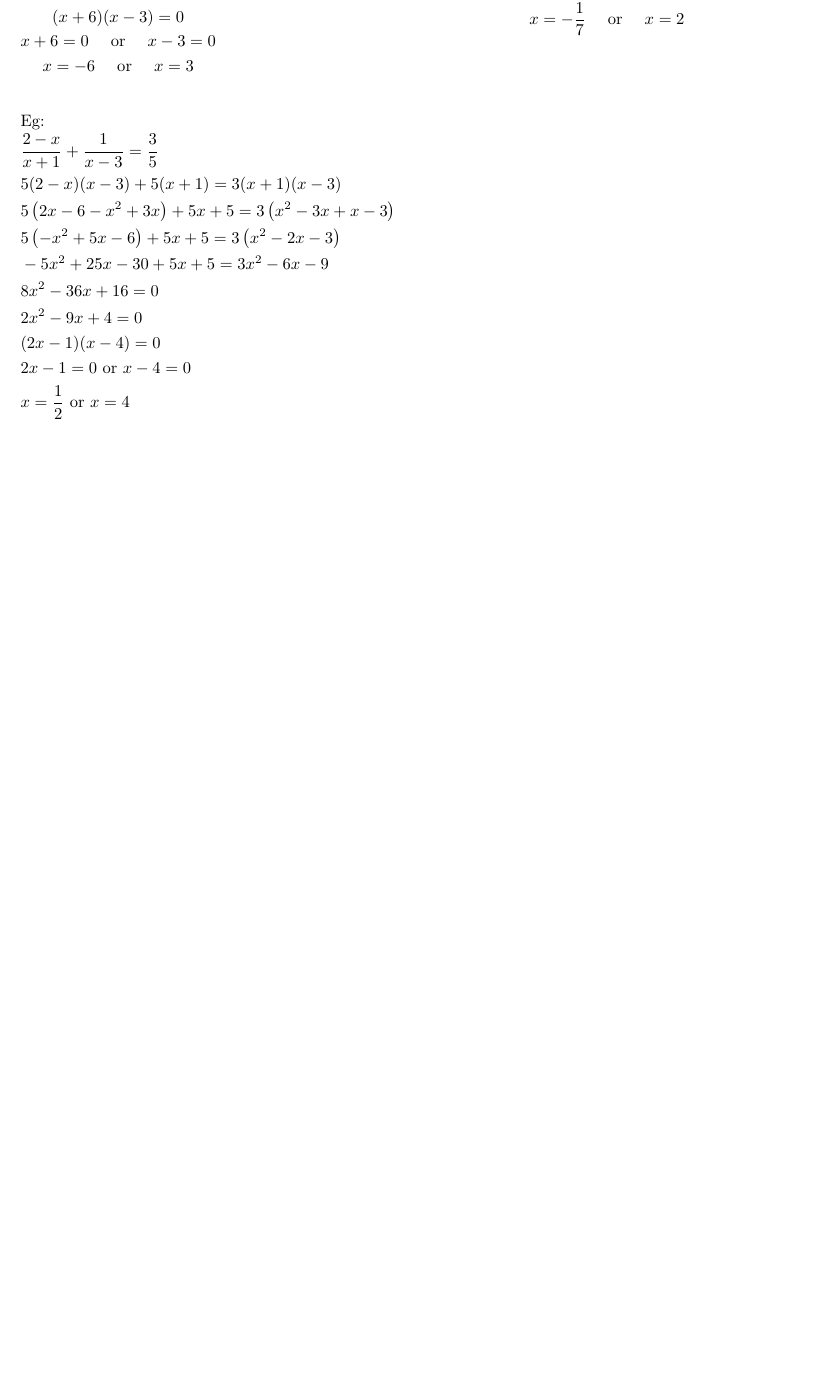
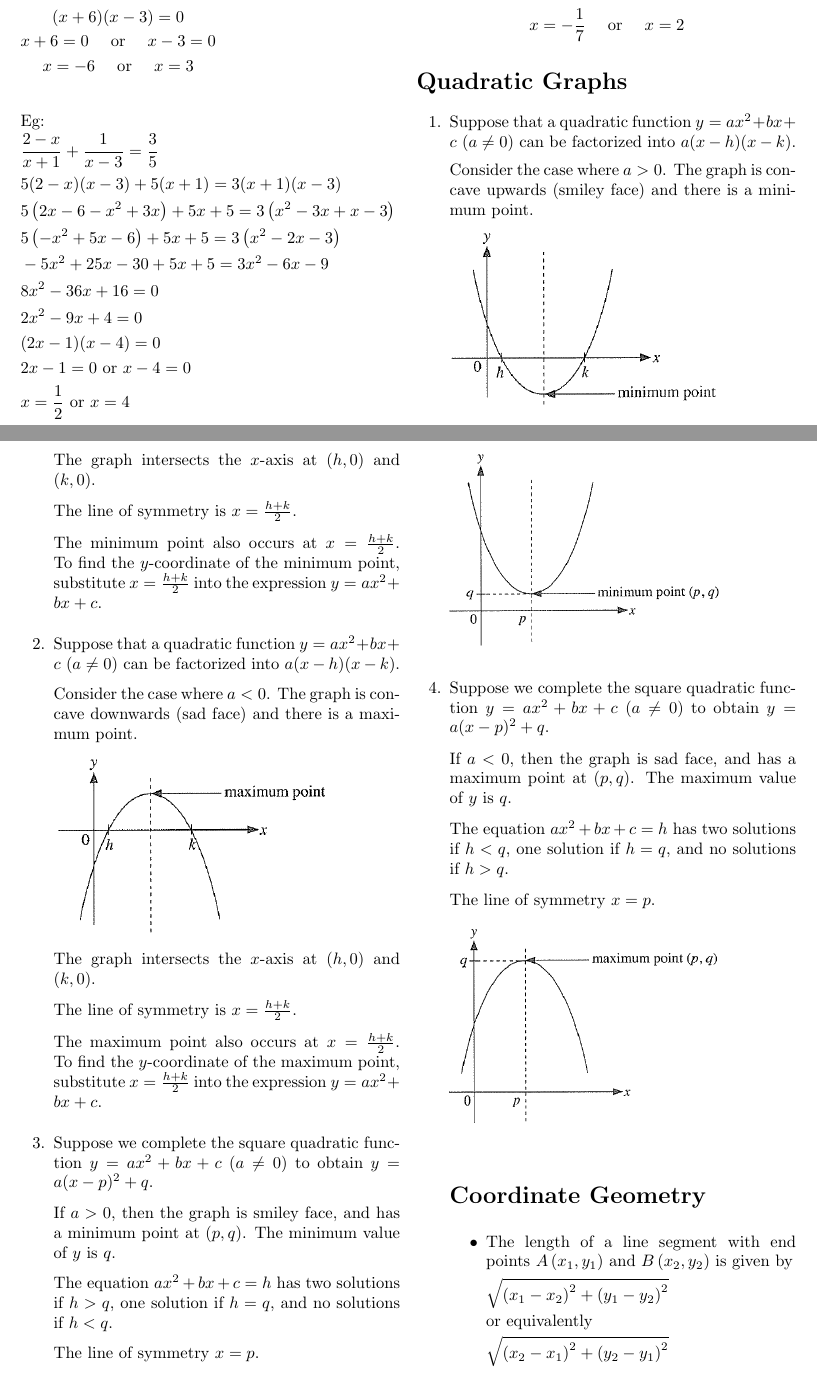
Before and after one commit to EjayNg-AI/Elementary-Math-Questions, a LaTeX document (templates/notes.tex): part of page 10 of 10 before the commit and two parts of pages 10 and 11 of 14 after it, the two joined at a grey line, cut so that both start at the same text, the shorter picture padded with empty space. The pictures show the PDF file templates/notes.pdf that the author committed with the source.

Commit message:
28 May 1153am

```diff
--- a/templates/notes.tex
+++ b/templates/notes.tex
@@ -1098,3 +1098,70 @@ Eg:
 \noindent
 $\begin{aligned} \frac{x^2+2}{(5 x-4)(2 x-1)} & =\frac{1}{3} \\ 3\left(x^2+2\right) & =(5 x-4)(2 x-1) \\ 3 x^2+6 & =10 x^2-13 x+4 \\ 7 x^2-13 x-2 & =0 \\ (7 x+1)(x-2) & =0 \\ \therefore 7 x+1 & =0 \quad \text { or } \quad x-2=0 \\ x & =-\frac{1}{7} \quad \text { or } \quad x=2\end{aligned}$
 
+\section*{Quadratic Graphs}
+
+\begin{enumerate}
+
+\item Suppose that a quadratic function $y=ax^2+bx+c$ ($a \neq 0$) can be factorized into $a(x-h)(x-k)$.
+
+Consider the case where $a > 0$. The graph is concave upwards (smiley face) and there is a minimum point.
+
+\includegraphics[width=0.35\textwidth]{05.png}
+
+The graph intersects the $x$-axis at $(h,0)$ and $(k,0)$.
+
+The line of symmetry is $x = \frac{h+k}{2}$.
+
+The minimum point also occurs at $x = \frac{h+k}{2}$. To find the $y$-coordinate of the minimum point, substitute $x = \frac{h+k}{2}$ into the expression $y=ax^2+bx+c$.
+
+\item  Suppose that a quadratic function $y=ax^2+bx+c$ ($a \neq 0$) can be factorized into $a(x-h)(x-k)$.
+
+Consider the case where $a < 0$. The graph is concave downwards (sad face) and there is a maximum point.
+
+\includegraphics[width=0.35\textwidth]{06.png}
+
+The graph intersects the $x$-axis at $(h,0)$ and $(k,0)$.
+
+The line of symmetry is $x = \frac{h+k}{2}$.
+
+The maximum point also occurs at $x = \frac{h+k}{2}$. To find the $y$-coordinate of the maximum point, substitute $x = \frac{h+k}{2}$ into the expression $y=ax^2+bx+c$.
+
+\item Suppose we complete the square quadratic function $y=ax^2+bx+c$ ($a \neq 0$) to obtain $y = a(x-p)^2 + q$.
+
+If $a > 0$, then the graph is smiley face, and has a minimum point at $(p,q)$. The minimum value of $y$ is $q$.
+
+The equation $ax^2+bx+c = h$ has two solutions if $h > q$, one solution if $h=q$, and no solutions if $h < q$.
+
+The line of symmetry $x=p$.
+
+\includegraphics[width=0.35\textwidth]{07.png}
+
+\item Suppose we complete the square quadratic function $y=ax^2+bx+c$ ($a \neq 0$) to obtain $y = a(x-p)^2 + q$.
+
+If $a < 0$, then the graph is sad face, and has a maximum point at $(p,q)$. The maximum value of $y$ is $q$.
+
+The equation $ax^2+bx+c = h$ has two solutions if $h < q$, one solution if $h=q$, and no solutions if $h > q$.
+
+The line of symmetry $x=p$.
+
+\includegraphics[width=0.35\textwidth]{08.png}
+
+\section*{Coordinate Geometry}
+
+\begin{itemize}
+
+\item The length of a line segment with end points $A\left(x_1, y_1\right)$ and $B\left(x_2, y_2\right)$ is given by
+
+$\sqrt{\left(x_1-x_2\right)^2+\left(y_1-y_2\right)^2}$
+
+or equivalently
+
+$\sqrt{\left(x_2-x_1\right)^2+\left(y_2-y_1\right)^2}$
+
+\includegraphics[width=0.3\textwidth]{15.png}
+
+\item The gradient of a line passing through $A\left(x_1, y_1\right)$ and $B\left(x_2, y_2\right)$ is given by
+
+$$\frac{y_2-y_1}{x_2-x_1}$$
+
+or equivalently
@@ -1100,0 +1203 @@ $\begin{aligned} \frac{x^2+2}{(5 x-4)(2 x-1)} & =\frac{1}{3} \\ 3\left(x^2+2\rig
+\end{itemize}
@@ -1100,0 +1211 @@ $\begin{aligned} \frac{x^2+2}{(5 x-4)(2 x-1)} & =\frac{1}{3} \\ 3\left(x^2+2\rig
+\includegraphics[width=0.48\textwidth]{09.png}
```
Also changed, not shown: templates/05.png (added), templates/06.png (added), templates/07.png (added), templates/08.png (added), templates/09.png (added), templates/10.png (added), templates/11.png (added), templates/12.png (added), templates/13.png (added), templates/14.png (added), templates/15.png (added), templates/16.png (added), templates/Screenshot 2024-05-29 111602.png (added), templates/notes.pdf, 1 more files, 1 other file.
